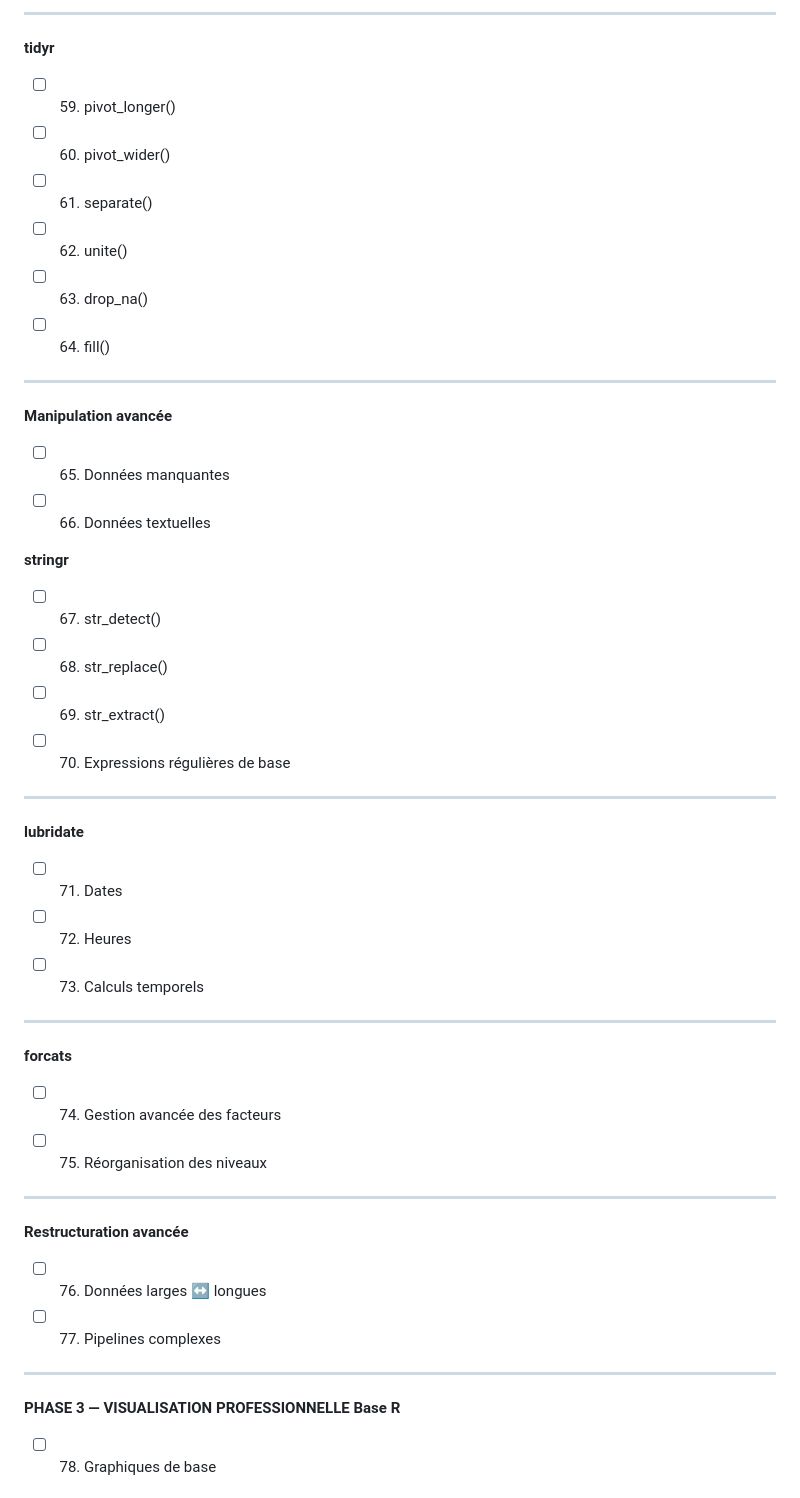
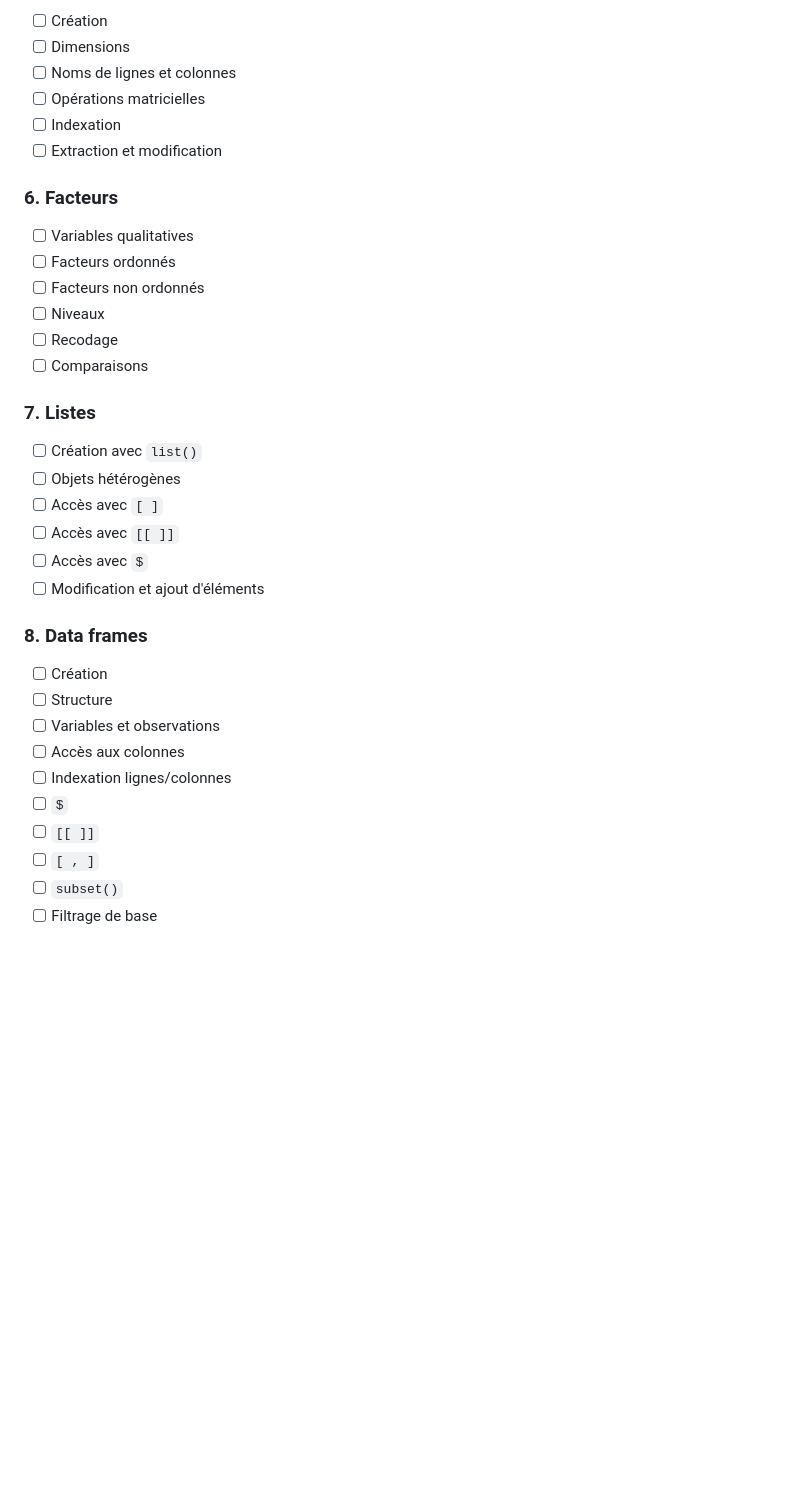
Before and after one commit to ozamariemichel/Formation_R, a Markdown page: README.md, the part around one of its changes. Rendered like a GitHub page; blank space fills up the shorter version.

```diff
--- a/README.md
+++ b/README.md
@@ -88,42 +50,39 @@ ________________________________________
 
-________________________________________
-**tidyr**
-- [ ] 59. pivot_longer()
-- [ ] 60. pivot_wider()
-- [ ] 61. separate()
-- [ ] 62. unite()
-- [ ] 63. drop_na()
-- [ ] 64. fill()
+- [ ] Création
+- [ ] Dimensions
+- [ ] Noms de lignes et colonnes
+- [ ] Opérations matricielles
+- [ ] Indexation
+- [ ] Extraction et modification
 
-________________________________________
-**Manipulation avancée**
-- [ ] 65. Données manquantes
-- [ ] 66. Données textuelles
+### 6. Facteurs
 
-**stringr**
-- [ ] 67. str_detect()
-- [ ] 68. str_replace()
-- [ ] 69. str_extract()
-- [ ] 70. Expressions régulières de base
+- [ ] Variables qualitatives
+- [ ] Facteurs ordonnés
+- [ ] Facteurs non ordonnés
+- [ ] Niveaux
+- [ ] Recodage
+- [ ] Comparaisons
 
-________________________________________
-**lubridate**
-- [ ] 71. Dates
-- [ ] 72. Heures
-- [ ] 73. Calculs temporels
+### 7. Listes
 
-________________________________________
-**forcats**
-- [ ] 74. Gestion avancée des facteurs
-- [ ] 75. Réorganisation des niveaux
+- [ ] Création avec `list()`
+- [ ] Objets hétérogènes
+- [ ] Accès avec `[ ]`
+- [ ] Accès avec `[[ ]]`
+- [ ] Accès avec `$`
+- [ ] Modification et ajout d'éléments
 
-________________________________________
-**Restructuration avancée**
-- [ ] 76. Données larges ↔ longues
-- [ ] 77. Pipelines complexes
+### 8. Data frames
 
-________________________________________
-**PHASE 3 — VISUALISATION PROFESSIONNELLE**
-**Base R**
-- [ ] 78. Graphiques de base
+- [ ] Création
+- [ ] Structure
+- [ ] Variables et observations
+- [ ] Accès aux colonnes
+- [ ] Indexation lignes/colonnes
+- [ ] `$`
+- [ ] `[[ ]]`
+- [ ] `[ , ]`
+- [ ] `subset()`
+- [ ] Filtrage de base
 
```
Also changed, not shown: other parts of README.md (+445 -237 lines).
